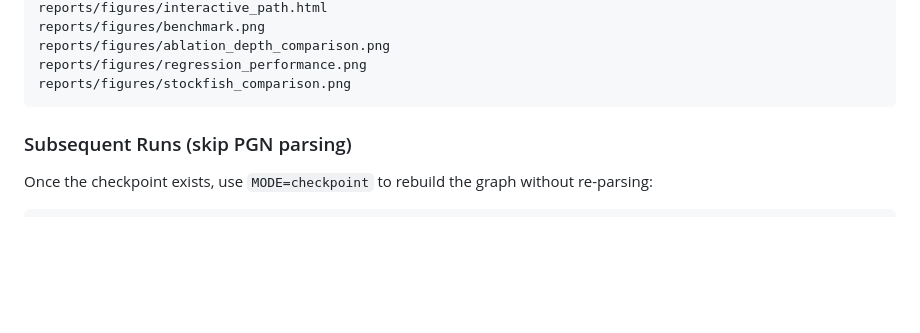
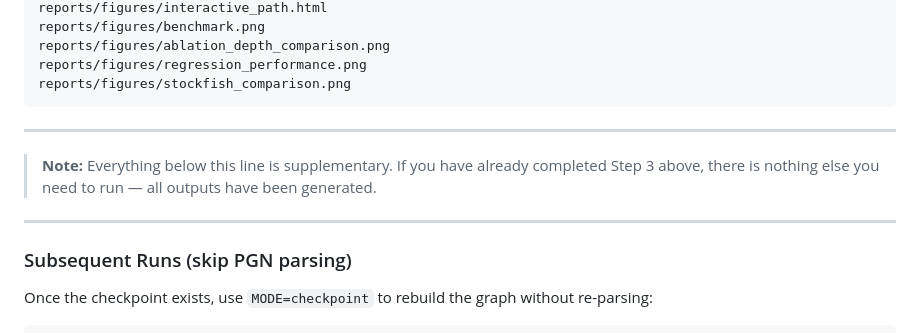
Before and after one commit to AliAgh123/SMAproject, a Markdown page: README.md, the part around the change. Rendered like a GitHub page; blank space fills up the shorter version.

Commit message:
added a small clarification in the readme to avoid confusion

````diff
--- a/README.md
+++ b/README.md
@@ -153,6 +153,12 @@ reports/figures/ablation_depth_comparison.png
 reports/figures/regression_performance.png
 reports/figures/stockfish_comparison.png
 ```
+
+---
+
+> **Note:** Everything below this line is supplementary. If you have already completed Step 3 above, there is nothing else you need to run — all outputs have been generated.
+
+---
 
 ### Subsequent Runs (skip PGN parsing)
 
````
